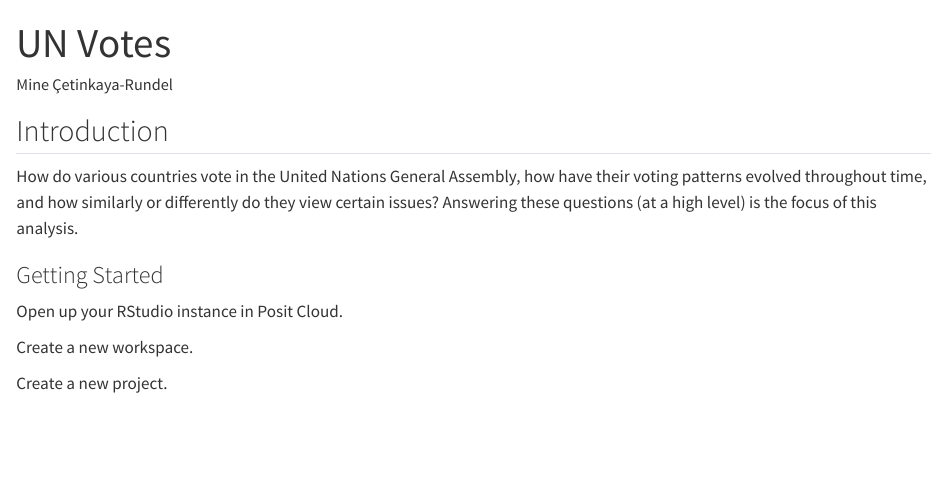
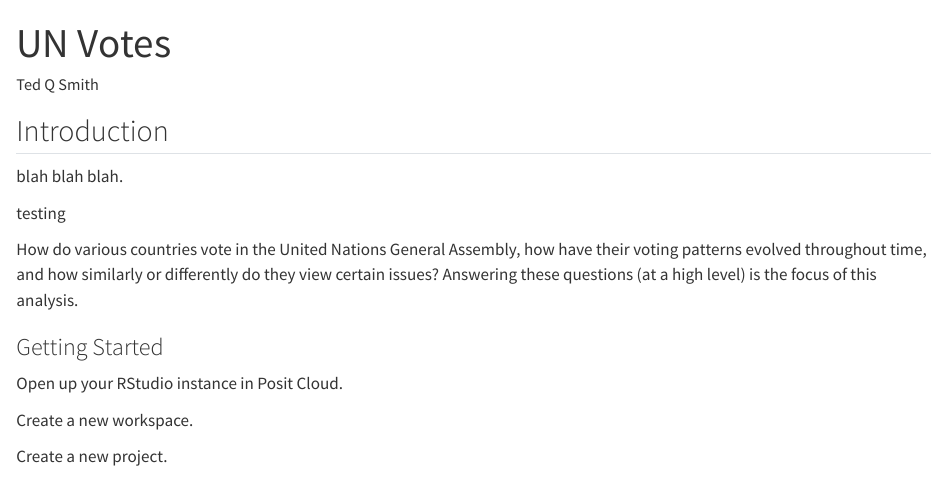
Before and after one commit to renr213-w25/ae-00-getting-started-zkujala, a Quarto document (ae-00-unvotes.qmd): the page in a window 1100 px wide, from its top. Rendered offline with R 4.5, knitr and Pandoc in place of Quarto, with nearby package versions; some code elsewhere in the file could not run offline.

Commit message:
changed some text

```diff
--- a/ae-00-unvotes.qmd
+++ b/ae-00-unvotes.qmd
@@ -1,11 +1,15 @@
 ---
 title: "UN Votes"
-author: "Mine Çetinkaya-Rundel"
+author: "Ted Q Smith"
 format: html
 editor: visual
 ---
 
 ## Introduction
+
+blah blah blah.
+
+testing
 
 How do various countries vote in the United Nations General Assembly, how have their voting patterns evolved throughout time, and how similarly or differently do they view certain issues? Answering these questions (at a high level) is the focus of this analysis.
 
```
Also changed, not shown: ae-00-unvotes.html (added), ae-00-unvotes.qmd (2 more changed lines).
